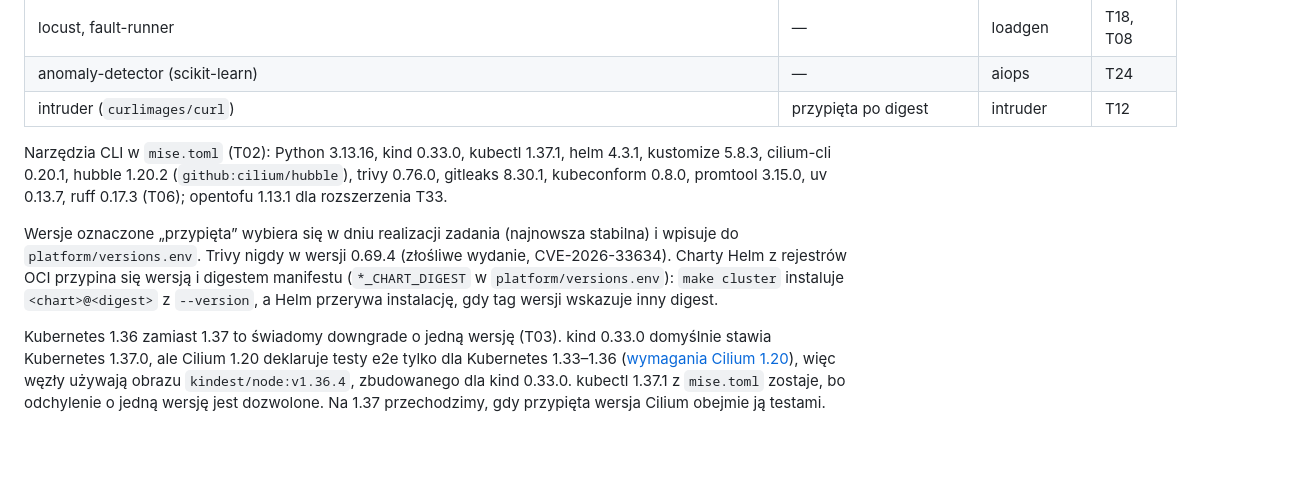
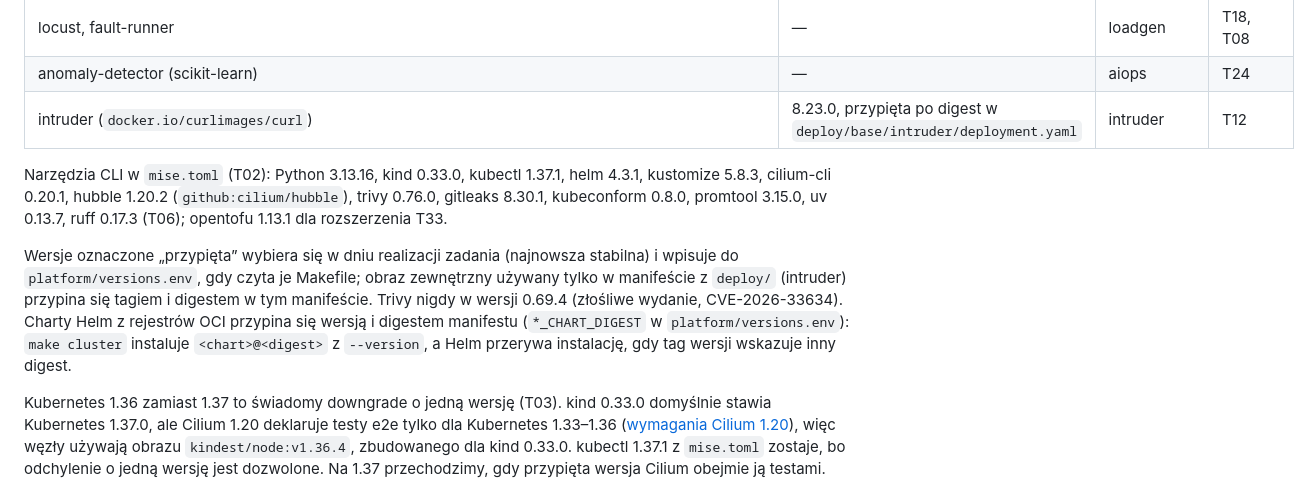
Before and after one commit to l3x1cn/secure-k8s-aiops, a Markdown page: docs/architektura.md, the part around one of its changes. GitHub-like rendering; blank space fills up the shorter version.

```diff
--- a/docs/architektura.md
+++ b/docs/architektura.md
@@ -16,11 +16,11 @@ Ten dokument to wspólny kontrakt dla zadań T01–T36. Zmiana kontraktu wymaga
 | frontend, orders (Python 3.13, FastAPI) | — | shop | T05 |
 | locust, fault-runner | — | loadgen | T18, T08 |
 | anomaly-detector (scikit-learn) | — | aiops | T24 |
-| intruder (`curlimages/curl`) | przypięta po digest | intruder | T12 |
+| intruder (`docker.io/curlimages/curl`) | 8.23.0, przypięta po digest w `deploy/base/intruder/deployment.yaml` | intruder | T12 |
 
 Narzędzia CLI w `mise.toml` (T02): Python 3.13.16, kind 0.33.0, kubectl 1.37.1, helm 4.3.1, kustomize 5.8.3, cilium-cli 0.20.1, hubble 1.20.2 (`github:cilium/hubble`), trivy 0.76.0, gitleaks 8.30.1, kubeconform 0.8.0, promtool 3.15.0, uv 0.13.7, ruff 0.17.3 (T06); opentofu 1.13.1 dla rozszerzenia T33.
 
-Wersje oznaczone „przypięta” wybiera się w dniu realizacji zadania (najnowsza stabilna) i wpisuje do `platform/versions.env`. Trivy nigdy w wersji 0.69.4 (złośliwe wydanie, CVE-2026-33634). Charty Helm z rejestrów OCI przypina się wersją i digestem manifestu (`*_CHART_DIGEST` w `platform/versions.env`): `make cluster` instaluje `<chart>@<digest>` z `--version`, a Helm przerywa instalację, gdy tag wersji wskazuje inny digest.
+Wersje oznaczone „przypięta” wybiera się w dniu realizacji zadania (najnowsza stabilna) i wpisuje do `platform/versions.env`, gdy czyta je Makefile; obraz zewnętrzny używany tylko w manifeście z `deploy/` (intruder) przypina się tagiem i digestem w tym manifeście. Trivy nigdy w wersji 0.69.4 (złośliwe wydanie, CVE-2026-33634). Charty Helm z rejestrów OCI przypina się wersją i digestem manifestu (`*_CHART_DIGEST` w `platform/versions.env`): `make cluster` instaluje `<chart>@<digest>` z `--version`, a Helm przerywa instalację, gdy tag wersji wskazuje inny digest.
 
 Kubernetes 1.36 zamiast 1.37 to świadomy downgrade o jedną wersję (T03). kind 0.33.0 domyślnie stawia Kubernetes 1.37.0, ale Cilium 1.20 deklaruje testy e2e tylko dla Kubernetes 1.33–1.36 ([wymagania Cilium 1.20](https://docs.cilium.io/en/v1.20/network/kubernetes/requirements/)), więc węzły używają obrazu `kindest/node:v1.36.4`, zbudowanego dla kind 0.33.0. kubectl 1.37.1 z `mise.toml` zostaje, bo odchylenie o jedną wersję jest dozwolone. Na 1.37 przechodzimy, gdy przypięta wersja Cilium obejmie ją testami.
 
```
Also changed, not shown: other parts of docs/architektura.md (+27 -6 lines), README.md (+3 -3 lines), docs/img/hubble-intruder-orders-dropped.png (added).
